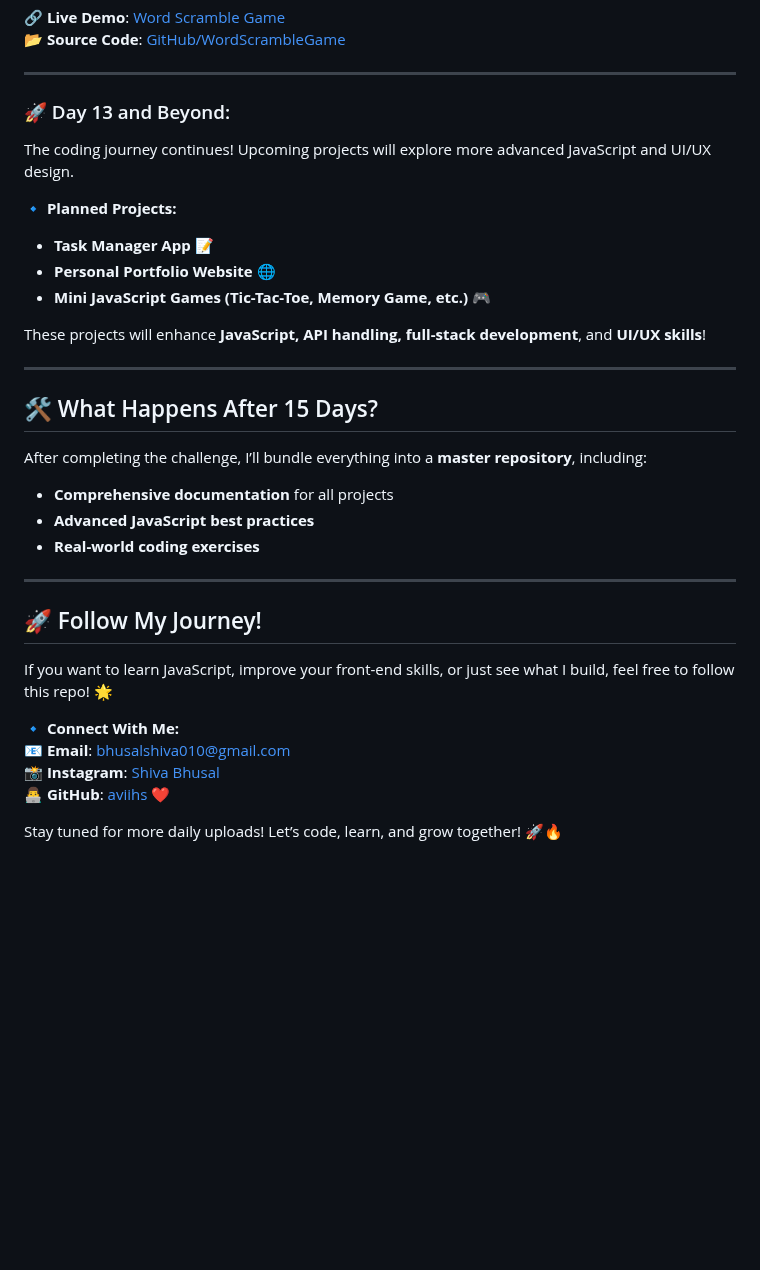
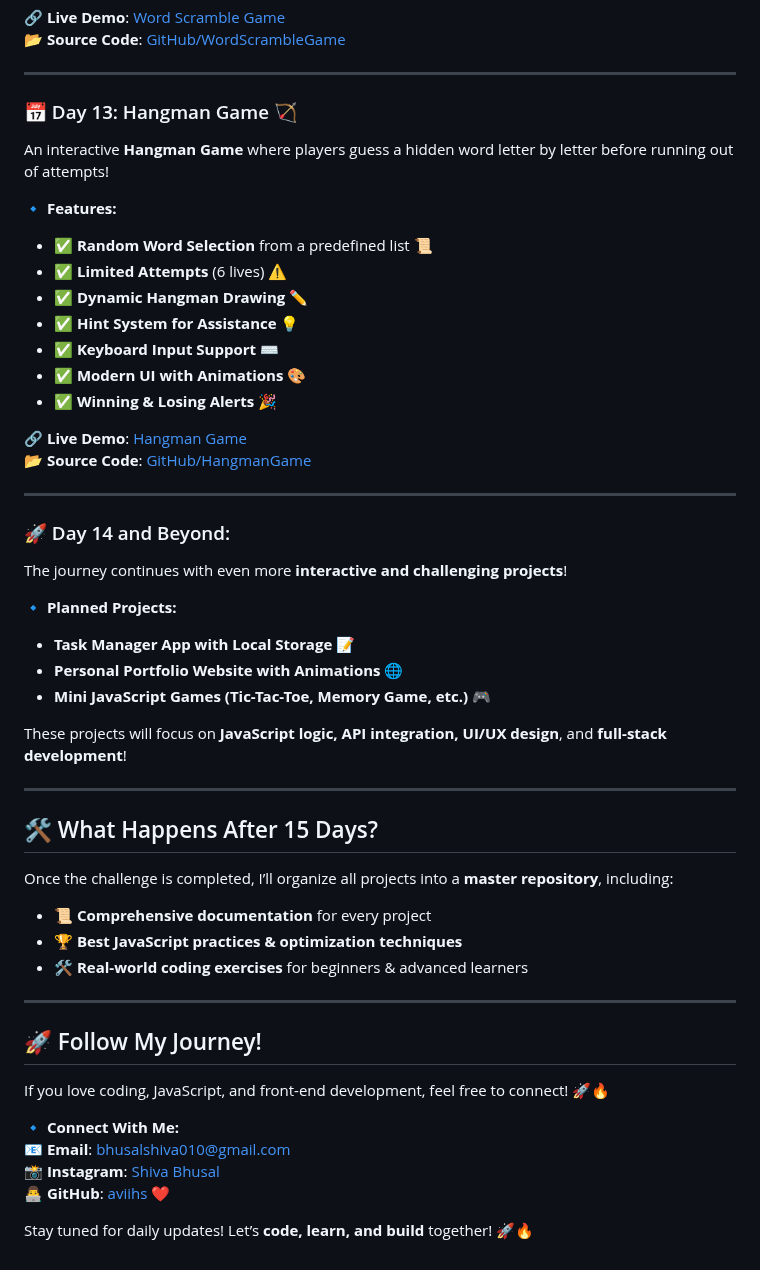
Before and after one commit to aviihs/15daysCode, a Markdown page: README.md, the part around the change. Drawn GitHub-style; blank space fills up the shorter version.

```diff
--- a/README.md
+++ b/README.md
@@ -170,32 +170,49 @@ A fun and engaging word scramble game where users try to guess the correct word
 
 ---
 
-### 🚀 Day 13 and Beyond:
-The coding journey continues! Upcoming projects will explore more advanced JavaScript and UI/UX design.
+### 📅 Day 13: Hangman Game 🏹
+An interactive **Hangman Game** where players guess a hidden word letter by letter before running out of attempts!
+
+🔹 **Features:**
+- ✅ **Random Word Selection** from a predefined list 📜
+- ✅ **Limited Attempts** (6 lives) ⚠️
+- ✅ **Dynamic Hangman Drawing** ✏️
+- ✅ **Hint System for Assistance** 💡
+- ✅ **Keyboard Input Support** ⌨️
+- ✅ **Modern UI with Animations** 🎨
+- ✅ **Winning & Losing Alerts** 🎉
+
+🔗 **Live Demo**: [Hangman Game](https://your-live-demo-link.com)
+📂 **Source Code**: [GitHub/HangmanGame](https://github.com/aviihs/30daysCode/tree/main/13-Hangman)
+
+---
+
+### 🚀 Day 14 and Beyond:
+The journey continues with even more **interactive and challenging projects**!
 
 🔹 **Planned Projects:**
-- **Task Manager App** 📝
-- **Personal Portfolio Website** 🌐
+- **Task Manager App with Local Storage** 📝
+- **Personal Portfolio Website with Animations** 🌐
 - **Mini JavaScript Games (Tic-Tac-Toe, Memory Game, etc.)** 🎮
 
-These projects will enhance **JavaScript, API handling, full-stack development**, and **UI/UX skills**!
+These projects will focus on **JavaScript logic, API integration, UI/UX design**, and **full-stack development**!
 
 ---
 
 ## 🛠️ What Happens After 15 Days?
-After completing the challenge, I’ll bundle everything into a **master repository**, including:
-- **Comprehensive documentation** for all projects
-- **Advanced JavaScript best practices**
-- **Real-world coding exercises**
+Once the challenge is completed, I’ll organize all projects into a **master repository**, including:
+- 📜 **Comprehensive documentation** for every project
+- 🏆 **Best JavaScript practices & optimization techniques**
+- 🛠️ **Real-world coding exercises** for beginners & advanced learners
 
 ---
 
 ## 🚀 Follow My Journey!
-If you want to learn JavaScript, improve your front-end skills, or just see what I build, feel free to follow this repo! 🌟
+If you love coding, JavaScript, and front-end development, feel free to connect! 🚀🔥
 
 🔹 **Connect With Me:**
 📧 **Email**: bhusalshiva010@gmail.com
 📸 **Instagram**: [Shiva Bhusal](https://www.instagram.com/av_ihs_/)
 👨‍💻 **GitHub**: [aviihs ❤️](https://github.com/aviihs)
 
-Stay tuned for more daily uploads! Let’s code, learn, and grow together! 🚀🔥
+Stay tuned for daily updates! Let’s **code, learn, and build** together! 🚀🔥
```
